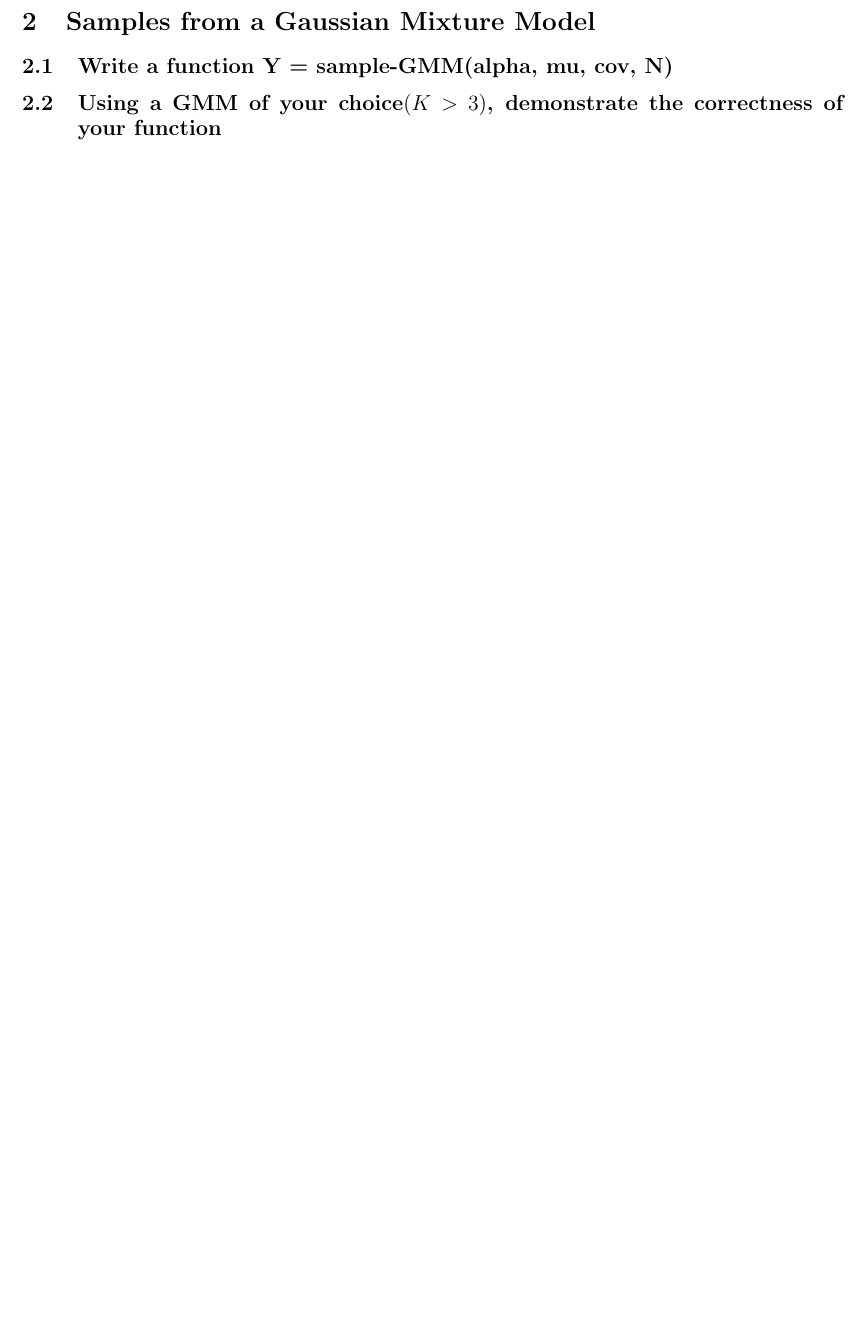
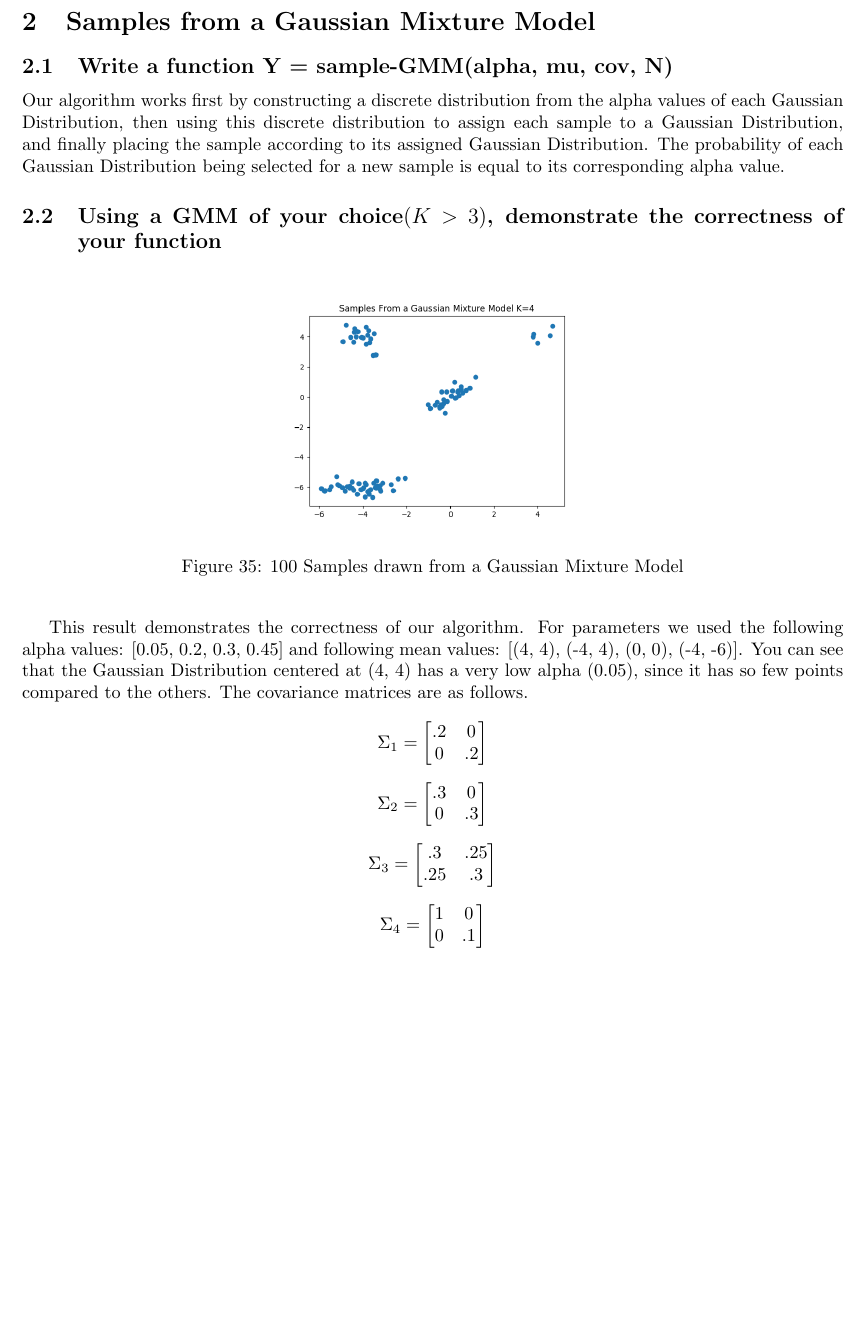
Before and after one commit to alex4864/CI-Assignment-5, a LaTeX problem sheet (report/hw5-LeeShadleyLee.tex): part of page 15 of 15, cut so that both start at the same text, the shorter picture padded with empty space. Compiled offline with pdfLaTeX.

Commit message:
finishes report for part 3

```diff
--- a/report/hw5-LeeShadleyLee.tex
+++ b/report/hw5-LeeShadleyLee.tex
@@ -427,5 +427,50 @@
         \clearpage
 	\section{Samples from a Gaussian Mixture Model}
 	\subsection{Write a function Y = sample-GMM(alpha, mu, cov, N)}
+
+	Our algorithm works first by constructing a discrete distribution from the alpha values of each Gaussian Distribution, then using this discrete distribution to assign each sample to a Gaussian Distribution, and finally placing the sample according to its assigned Gaussian Distribution.  The probability of each Gaussian Distribution being selected for a new sample is equal to its corresponding alpha value.
+
 	\subsection{Using a GMM of your choice$ (K > 3)$, demonstrate the correctness of your function}
+
+	\begin{figure}[h]
+			\begin{center}
+				\includegraphics[width=0.4\textwidth]{GMM_samples.png}
+				\caption{100 Samples drawn from a Gaussian Mixture Model}
+			\end{center}
+		\end{figure}
+
+	This result demonstrates the correctness of our algorithm.  For parameters we used the following alpha values: [0.05, 0.2, 0.3, 0.45] and following mean values: [(4, 4), (-4, 4), (0, 0), (-4, -6)].  You can see that the Gaussian Distribution centered at (4, 4) has a very low alpha (0.05), since it has so few points compared to the others.  The covariance matrices are as follows.
+
+	\[
+	\Sigma_1 =
+ 	\begin{bmatrix}
+  	.2 & 0 \\
+  	0 & .2
+ 	\end{bmatrix}
+ 	\]
+
+	\[
+	\Sigma_2 =
+ 	\begin{bmatrix}
+  	.3 & 0 \\
+  	0 & .3
+ 	\end{bmatrix}
+ 	\]
+
+	\[
+	\Sigma_3 =
+ 	\begin{bmatrix}
+  	.3 & .25 \\
+  	.25 & .3
+ 	\end{bmatrix}
+ 	\]
+
+ 	\[
+ 	\Sigma_4 =
+ 	\begin{bmatrix}
+  	1 & 0 \\
+  	0 & .1
+ 	\end{bmatrix}
+	\]
+
 \end{document}
```
Also changed, not shown: report/GMM_samples.png (added), report/hw5-LeeShadleyLee.pdf, 1 other file.
